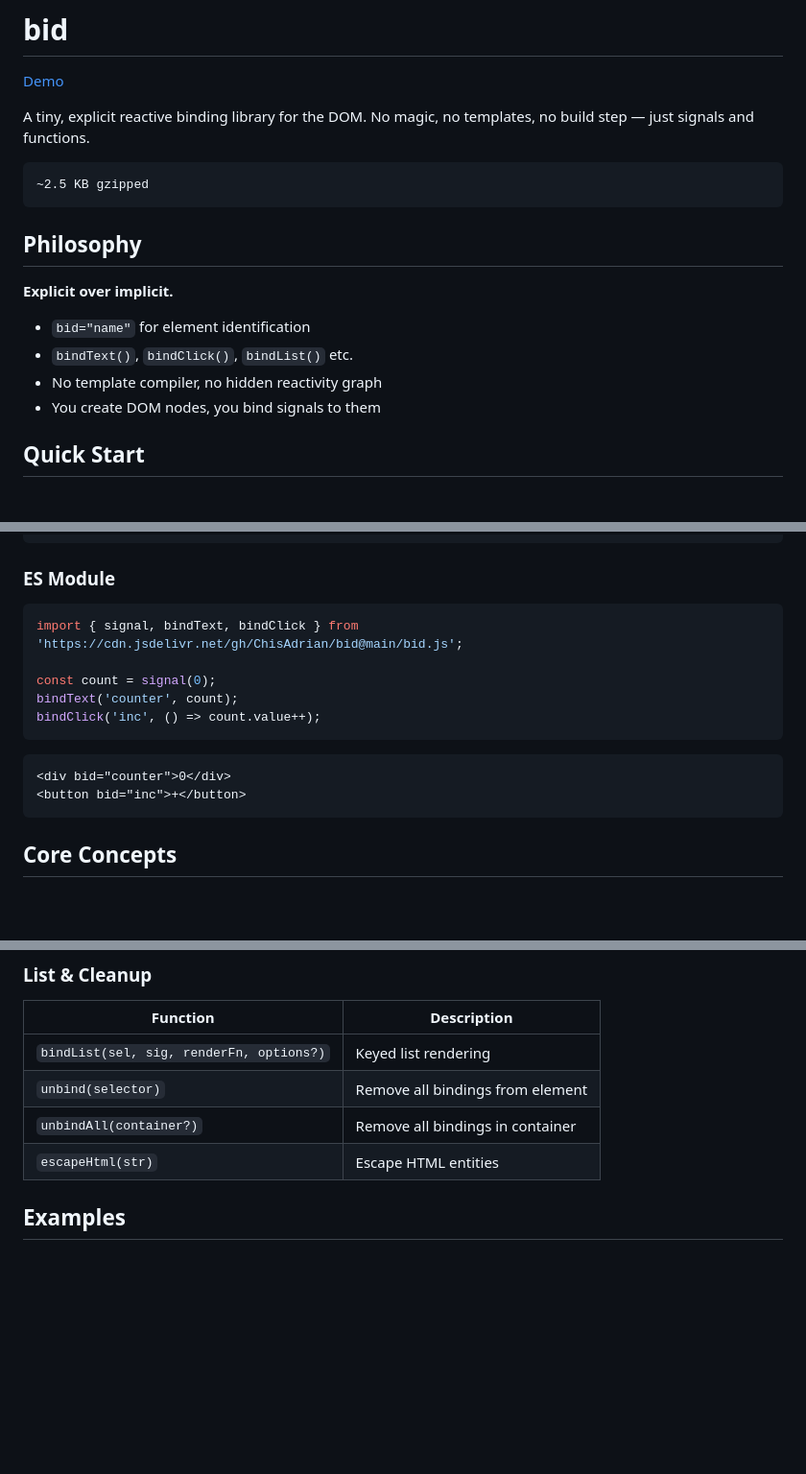
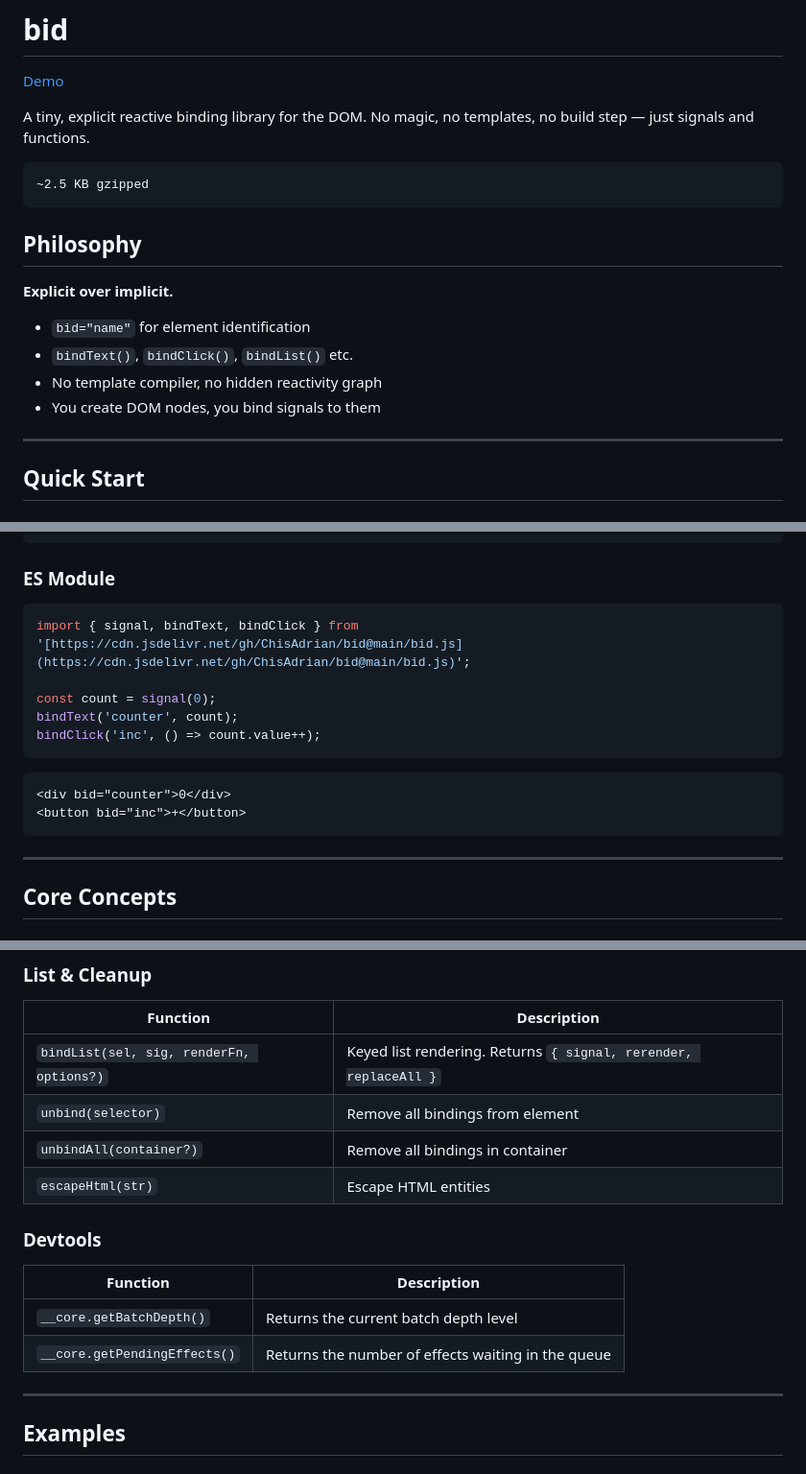
Before and after one commit to ChisAdrian/bid, a Markdown page: README.md, 3 parts joined by grey strips. Shown at 96% size. GitHub-like rendering; blank space fills up the shorter version.

````diff
--- a/README.md
+++ b/README.md
@@ -4,7 +4,7 @@
 
 A tiny, explicit reactive binding library for the DOM. No magic, no templates, no build step — just signals and functions.
 
-```
+```text
 ~2.5 KB gzipped
 ```
 
@@ -12,10 +12,12 @@ A tiny, explicit reactive binding library for the DOM. No magic, no templates, n
 
 **Explicit over implicit.**
 
-- `bid="name"` for element identification
-- `bindText()`, `bindClick()`, `bindList()` etc.
-- No template compiler, no hidden reactivity graph
-- You create DOM nodes, you bind signals to them
+* `bid="name"` for element identification
+* `bindText()`, `bindClick()`, `bindList()` etc.
+* No template compiler, no hidden reactivity graph
+* You create DOM nodes, you bind signals to them
+
+---
 
 ## Quick Start
 
@@ -35,7 +37,7 @@ A tiny, explicit reactive binding library for the DOM. No magic, no templates, n
 ### ES Module
 
 ```javascript
-import { signal, bindText, bindClick } from 'https://cdn.jsdelivr.net/gh/ChisAdrian/bid@main/bid.js';
+import { signal, bindText, bindClick } from '[https://cdn.jsdelivr.net/gh/ChisAdrian/bid@main/bid.js](https://cdn.jsdelivr.net/gh/ChisAdrian/bid@main/bid.js)';
 
 const count = signal(0);
 bindText('counter', count);
@@ -46,6 +48,8 @@ bindClick('inc', () => count.value++);
 <div bid="counter">0</div>
 <button bid="inc">+</button>
 ```
+
+---
 
 ## Core Concepts
 
@@ -231,10 +218,19 @@ bindList('todo-list', todos, (item, index, existing) => {
 
 | Function | Description |
 |----------|-------------|
-| `bindList(sel, sig, renderFn, options?)` | Keyed list rendering |
+| `bindList(sel, sig, renderFn, options?)` | Keyed list rendering. Returns `{ signal, rerender, replaceAll }` |
 | `unbind(selector)` | Remove all bindings from element |
 | `unbindAll(container?)` | Remove all bindings in container |
 | `escapeHtml(str)` | Escape HTML entities |
+
+### Devtools
+
+| Function | Description |
+|----------|-------------|
+| `__core.getBatchDepth()` | Returns the current batch depth level |
+| `__core.getPendingEffects()` | Returns the number of effects waiting in the queue |
+
+---
 
 ## Examples
 
````
Also changed, not shown: other parts of README.md (+35 -46 lines).
